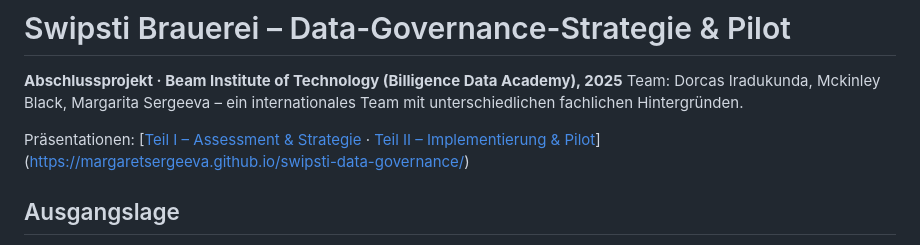
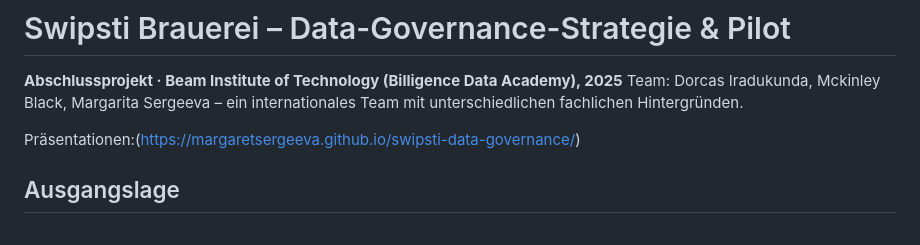
Before and after one commit to MargaretSergeeva/Swipsti-Data-Governance, a Markdown page: README.md, the part around the change. Drawn GitHub-style.

Commit message:
Update presentation links in README.md
Removed redundant presentation links from README.

```diff
--- a/README.md
+++ b/README.md
@@ -3,7 +3,7 @@
 **Abschlussprojekt · Beam Institute of Technology (Billigence Data Academy), 2025**
 Team: Dorcas Iradukunda, Mckinley Black, Margarita Sergeeva – ein internationales Team mit unterschiedlichen fachlichen Hintergründen.
 
-Präsentationen: [[Teil I – Assessment & Strategie](docs/Swipsti_I_Assessment.pdf) · [Teil II – Implementierung & Pilot](docs/Swipsti_II_Implementierung.pdf)](https://margaretsergeeva.github.io/swipsti-data-governance/)
+Präsentationen:(https://margaretsergeeva.github.io/swipsti-data-governance/)
 
 ## Ausgangslage
 
```
